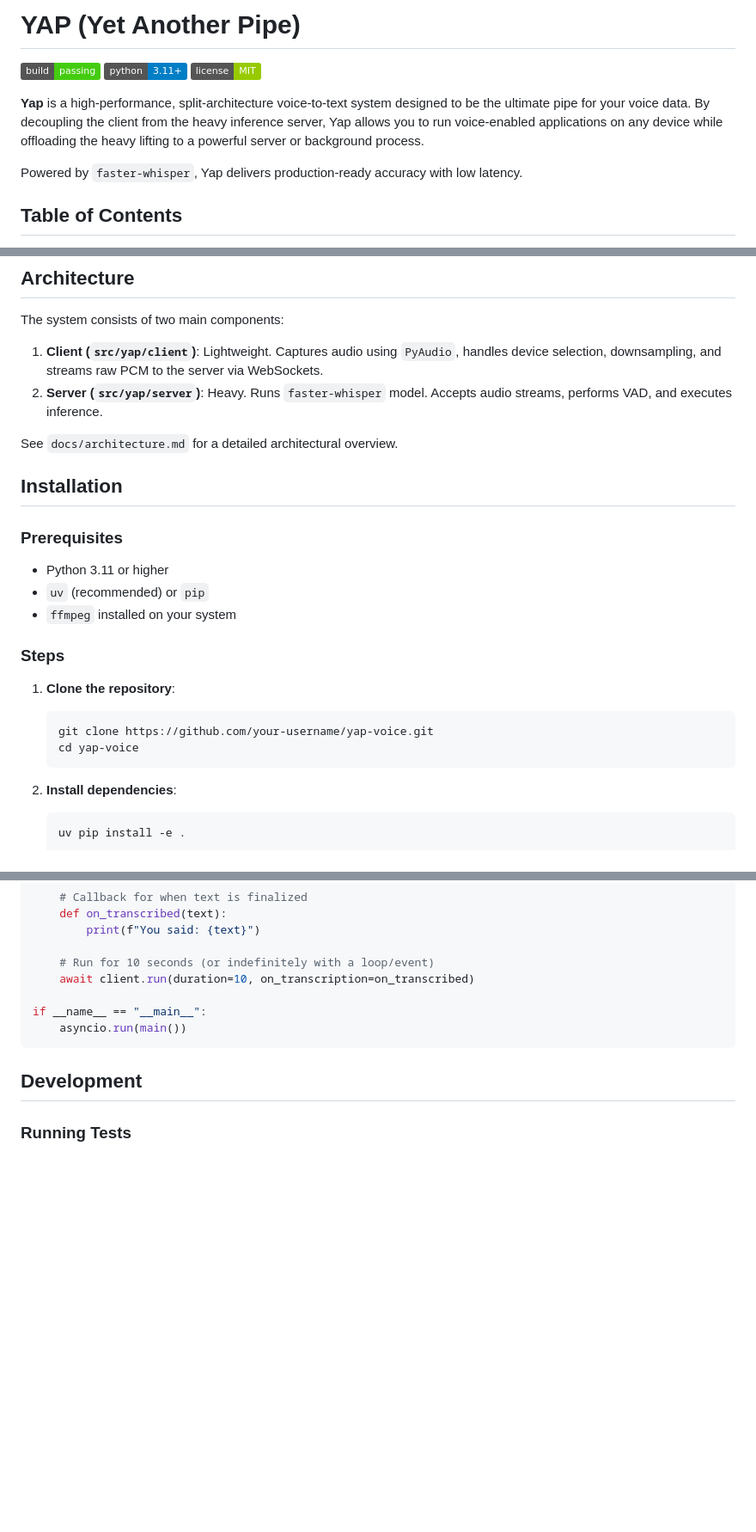
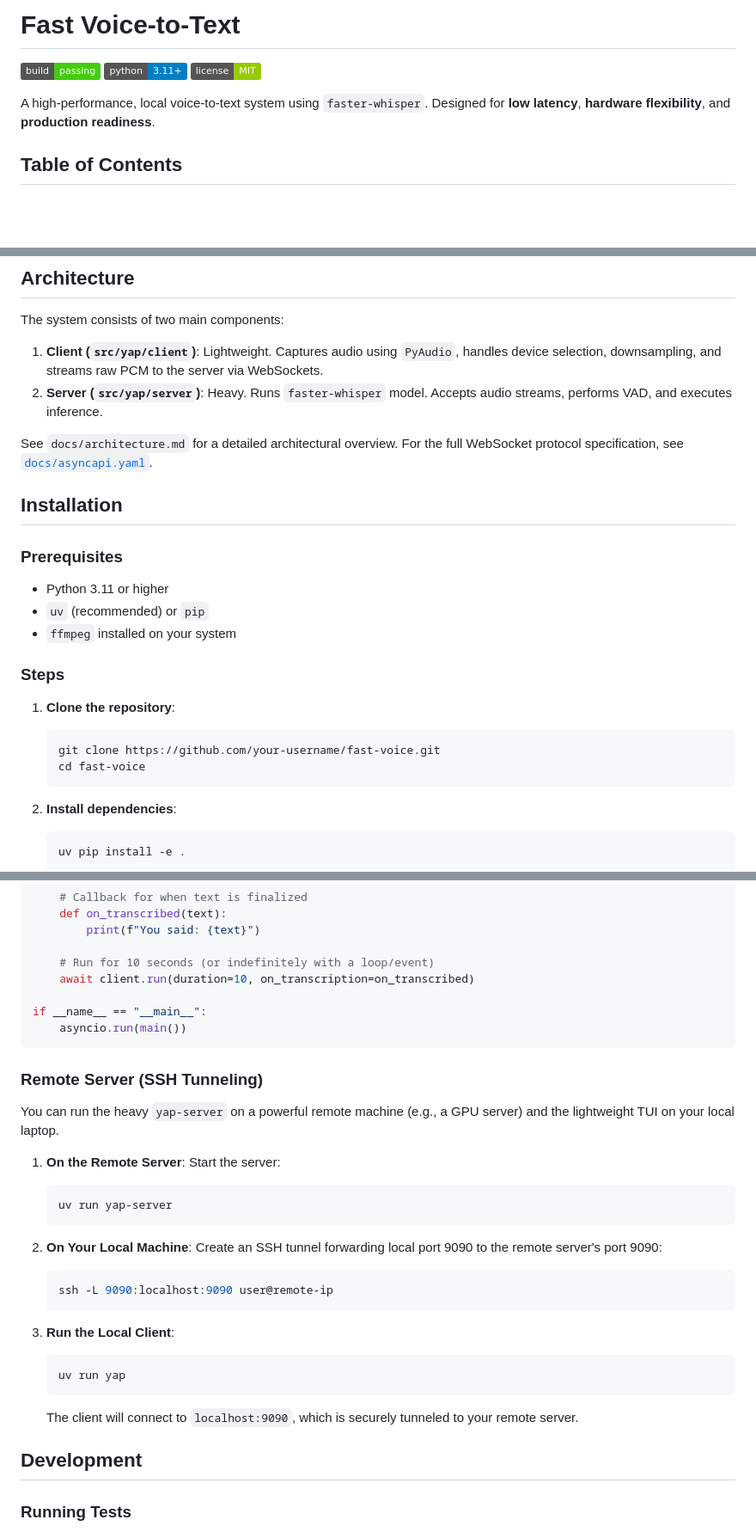
Before and after one commit to Dannyzen/yap, a Markdown page: README.md, 3 parts joined by grey strips. Shown at 86% size. GitHub-like rendering; badges without logos; blank space fills up the shorter version.

````diff
--- a/README.md
+++ b/README.md
@@ -1,12 +1,10 @@
-# YAP (Yet Another Pipe)
+# Fast Voice-to-Text
 
 ![Build Status](https://img.shields.io/badge/build-passing-brightgreen)
 ![Python Version](https://img.shields.io/badge/python-3.11%2B-blue)
 ![License](https://img.shields.io/badge/license-MIT-green)
 
-**Yap** is a high-performance, split-architecture voice-to-text system designed to be the ultimate pipe for your voice data. By decoupling the client from the heavy inference server, Yap allows you to run voice-enabled applications on any device while offloading the heavy lifting to a powerful server or background process.
-
-Powered by `faster-whisper`, Yap delivers production-ready accuracy with low latency.
+A high-performance, local voice-to-text system using `faster-whisper`. Designed for **low latency**, **hardware flexibility**, and **production readiness**.
 
 ## Table of Contents
 
@@ -38,6 +36,7 @@ The system consists of two main components:
 2.  **Server (`src/yap/server`)**: Heavy. Runs `faster-whisper` model. Accepts audio streams, performs VAD, and executes inference.
 
 See `docs/architecture.md` for a detailed architectural overview.
+For the full WebSocket protocol specification, see [`docs/asyncapi.yaml`](docs/asyncapi.yaml).
 
 ## Installation
 
@@ -51,8 +50,8 @@ See `docs/architecture.md` for a detailed architectural overview.
 
 1.  **Clone the repository**:
     ```bash
-    git clone https://github.com/your-username/yap-voice.git
-    cd yap-voice
+    git clone https://github.com/your-username/fast-voice.git
+    cd fast-voice
     ```
 
 2.  **Install dependencies**:
@@ -147,6 +151,27 @@ if __name__ == "__main__":
     asyncio.run(main())
 ```
 
+### Remote Server (SSH Tunneling)
+You can run the heavy `yap-server` on a powerful remote machine (e.g., a GPU server) and the lightweight TUI on your local laptop.
+
+1.  **On the Remote Server**:
+    Start the server:
+    ```bash
+    uv run yap-server
+    ```
+
+2.  **On Your Local Machine**:
+    Create an SSH tunnel forwarding local port 9090 to the remote server's port 9090:
+    ```bash
+    ssh -L 9090:localhost:9090 user@remote-ip
+    ```
+
+3.  **Run the Local Client**:
+    ```bash
+    uv run yap
+    ```
+    The client will connect to `localhost:9090`, which is securely tunneled to your remote server.
+
 ## Development
 
 ### Running Tests
````
Also changed, not shown: other parts of README.md (+5 -0 lines), docs/tui.png (added), docs/web.png (added).
